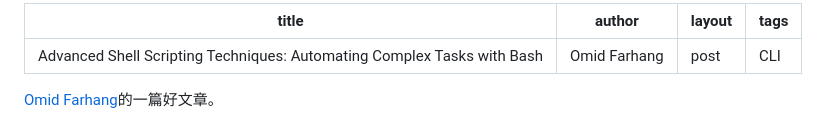
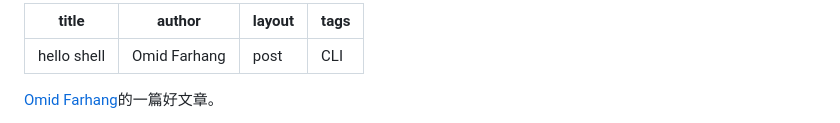
Before and after one commit to jejujiang/jejujiang.github.io, a Markdown page: _posts/2024-09-25-shell.md, the part around the change. Drawn GitHub-style.

Commit message:
init commit

```diff
--- a/_posts/2024-09-25-advanced-shell-scripting-techniques.md
+++ b/_posts/2024-09-25-shell.md
@@ -1,5 +1,5 @@
 ---
-title: 'Advanced Shell Scripting Techniques: Automating Complex Tasks with Bash'
+title: hello shell
 author: Omid Farhang
 layout: post
 tags: CLI
```
